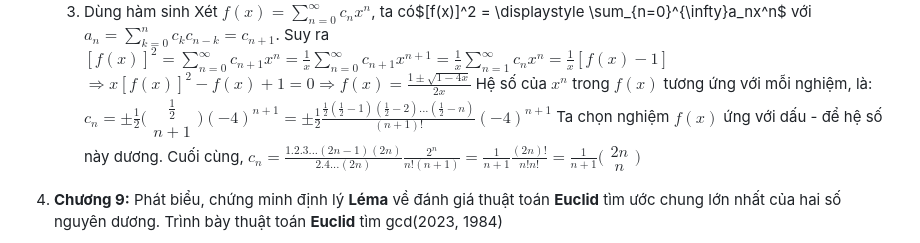
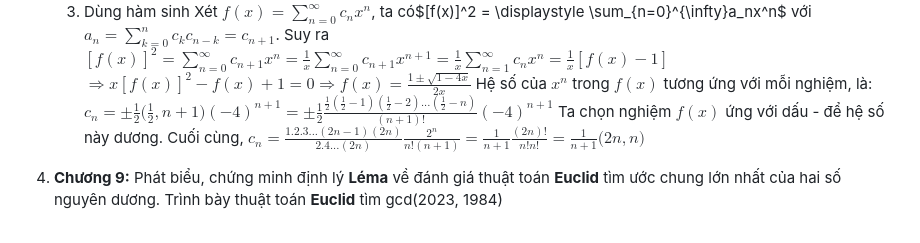
Before and after one commit to CallMeIAmTDF/TRR, a Markdown page: README.md, the part around the change. Drawn GitHub-style.

```diff
--- a/README.md
+++ b/README.md
@@ -53,9 +53,9 @@
         $[f(x)]^2 = \displaystyle \sum_{n=0}^{\infty}c_{n+1}x^n=\frac{1}{x}\displaystyle \sum_{n=0}^{\infty}c_{n+1}x^{n+1}=\frac{1}{x}\displaystyle \sum_{n=1}^{\infty}c_{n}x^{n}=\frac{1}{x}[f(x)-1]$
         $\Rightarrow x[f(x)]^2 - f(x) + 1 = 0 \Rightarrow f(x)=\frac{1\pm \sqrt{1-4x}}{2x}$
         Hệ số của $x^n$ trong $f(x)$ tương ứng với mỗi nghiệm, là:
-        $c_n = \pm \frac{1}{2} \bigg( \begin{array}{c} \frac{1}{2} \\ {n+1} \end{array} \bigg)(-4)^{n+1} = \pm \frac{1}{2} \frac{\frac{1}{2}(\frac{1}{2}-1)(\frac{1}{2}-2)...(\frac{1}{2}-n)}{(n+1)!}(-4)^{n+1}$
+        $c_n = \pm \frac{1}{2} \bigg(  \frac{1}{2} , {n+1} \bigg)(-4)^{n+1} = \pm \frac{1}{2} \frac{\frac{1}{2}(\frac{1}{2}-1)(\frac{1}{2}-2)...(\frac{1}{2}-n)}{(n+1)!}(-4)^{n+1}$
         Ta chọn nghiệm $f(x)$ ứng với dấu - để hệ số này dương. Cuối cùng,
-        $c_n=\frac{1.2.3...(2n-1)(2n)}{2.4...(2n)}\frac{2^n}{n!(n+1)}=\frac{1}{n+1}\frac{(2n)!}{n!n!}=\frac{1}{n+1}\bigg(\begin{array}{c} 2n \\ n \end{array} \bigg)$
+        $c_n=\frac{1.2.3...(2n-1)(2n)}{2.4...(2n)}\frac{2^n}{n!(n+1)}=\frac{1}{n+1}\frac{(2n)!}{n!n!}=\frac{1}{n+1}\bigg( 2n , n  \bigg)$
 4. **Chương 9:** Phát biểu, chứng minh định lý **Léma** về đánh giá thuật toán **Euclid** tìm ước chung lớn nhất của hai số nguyên dương. Trình bày thuật toán **Euclid** tìm gcd(2023, 1984)
     1. Phát biểu
         (Định lý). Cho $a,b \in \mathbb{Z^+}, a,b \geq 2$. Số phép chia dùng trong thuật toán Euclid để tìm ước chung lớn nhất của a và b không quá 5 lần số chữ số của b
```
